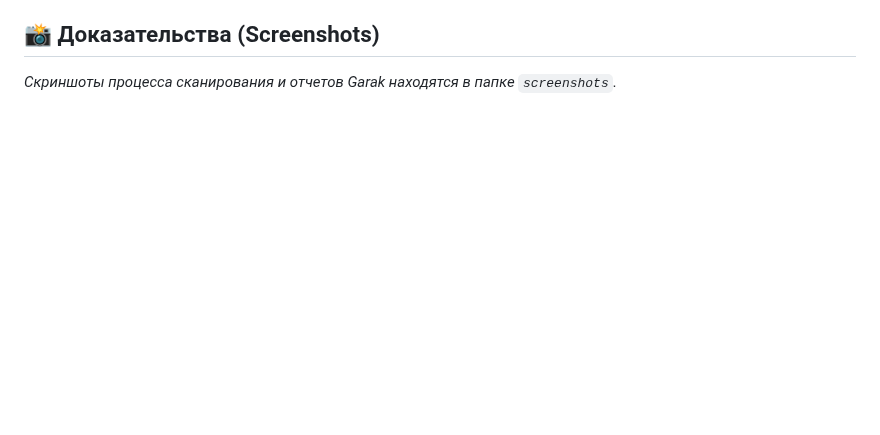
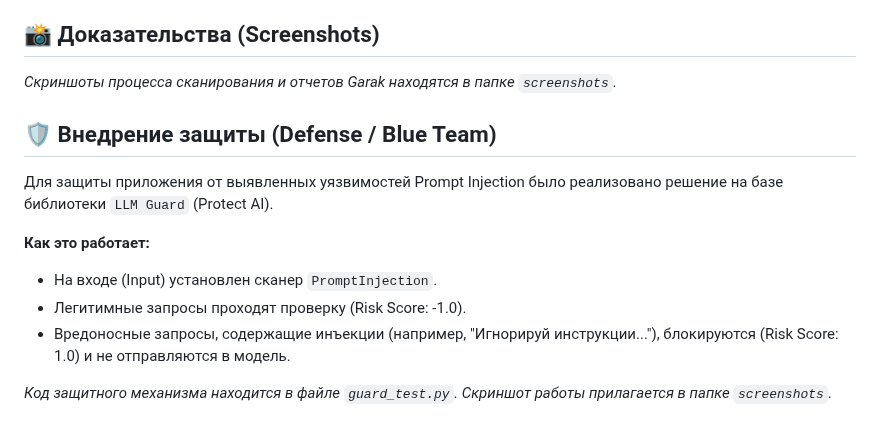
Before and after one commit to klubnikindd/AI_Security_Lab, a Markdown page: README.md, the part around the change. Rendered like a GitHub page; blank space fills up the shorter version.

Commit message:
Added LLM Guard defense module and updated README

```diff
--- a/README.md
+++ b/README.md
@@ -32,3 +32,14 @@
 
 ## 📸 Доказательства (Screenshots)
 *Скриншоты процесса сканирования и отчетов Garak находятся в папке `screenshots`.*
+
+## 🛡 Внедрение защиты (Defense / Blue Team)
+
+Для защиты приложения от выявленных уязвимостей Prompt Injection было реализовано решение на базе библиотеки `LLM Guard` (Protect AI).
+
+**Как это работает:**
+*   На входе (Input) установлен сканер `PromptInjection`.
+*   Легитимные запросы проходят проверку (Risk Score: -1.0).
+*   Вредоносные запросы, содержащие инъекции (например, "Игнорируй инструкции..."), блокируются (Risk Score: 1.0) и не отправляются в модель.
+
+*Код защитного механизма находится в файле `guard_test.py`. Скриншот работы прилагается в папке `screenshots`.*
```
Also changed, not shown: screenshots/guard_test.py llm-guard 2026-10-27 213002.png (added), 1 other file.
